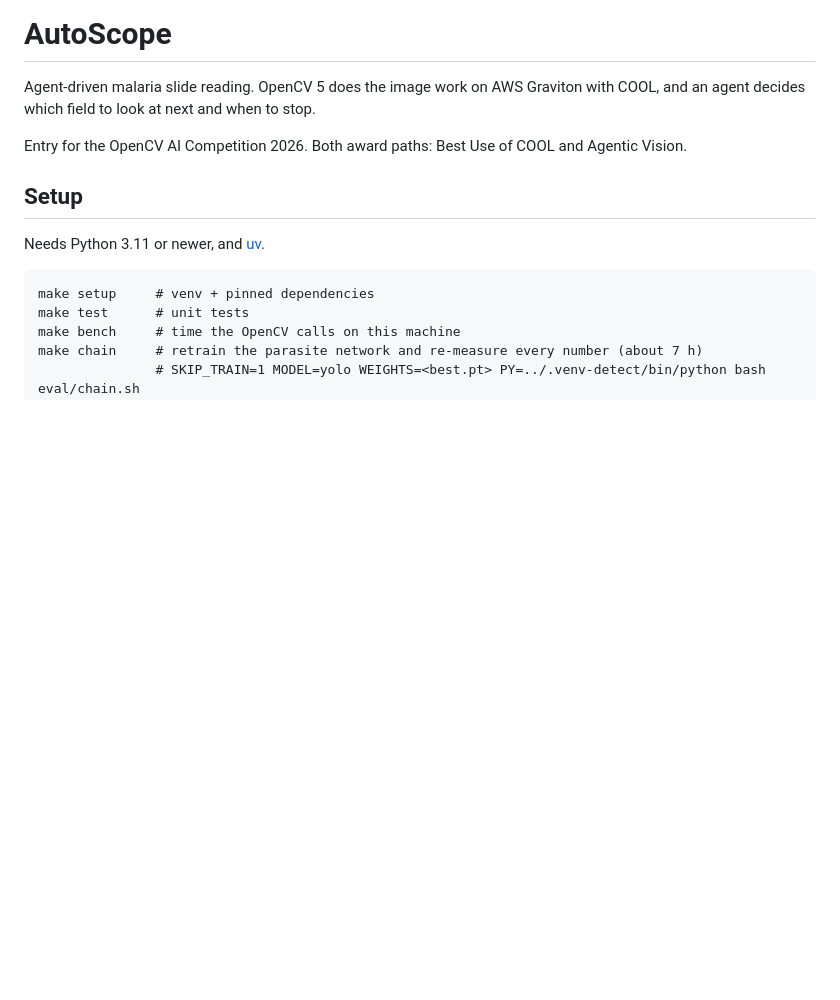
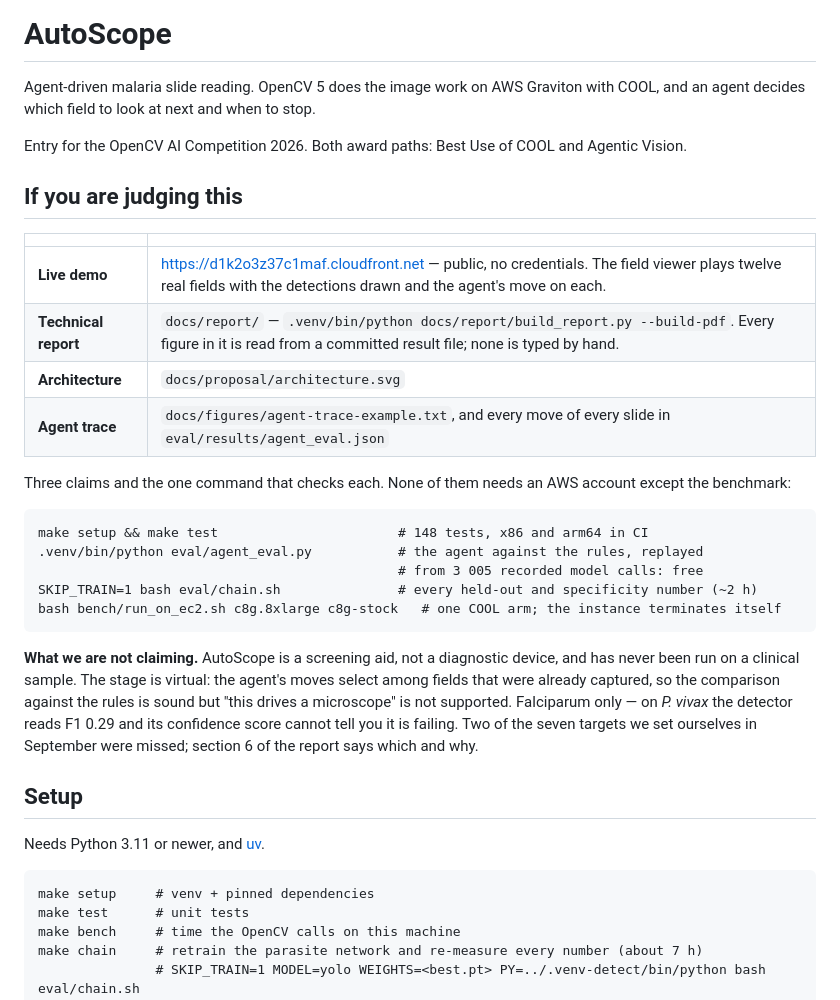
Before and after one commit to nguefackuriel/autoscope-opencv, a Markdown page: README.md, the part around the change. Rendered like a GitHub page; blank space fills up the shorter version.

````diff
--- a/README.md
+++ b/README.md
@@ -5,6 +5,34 @@ with COOL, and an agent decides which field to look at next and when to stop.
 
 Entry for the OpenCV AI Competition 2026. Both award paths: Best Use of COOL and
 Agentic Vision.
+
+## If you are judging this
+
+| | |
+|---|---|
+| **Live demo** | <https://d1k2o3z37c1maf.cloudfront.net> — public, no credentials. The field viewer plays twelve real fields with the detections drawn and the agent's move on each. |
+| **Technical report** | `docs/report/` — `.venv/bin/python docs/report/build_report.py --build-pdf`. Every figure in it is read from a committed result file; none is typed by hand. |
+| **Architecture** | `docs/proposal/architecture.svg` |
+| **Agent trace** | `docs/figures/agent-trace-example.txt`, and every move of every slide in `eval/results/agent_eval.json` |
+
+Three claims and the one command that checks each. None of them needs an AWS
+account except the benchmark:
+
+```
+make setup && make test                       # 148 tests, x86 and arm64 in CI
+.venv/bin/python eval/agent_eval.py           # the agent against the rules, replayed
+                                              # from 3 005 recorded model calls: free
+SKIP_TRAIN=1 bash eval/chain.sh               # every held-out and specificity number (~2 h)
+bash bench/run_on_ec2.sh c8g.8xlarge c8g-stock   # one COOL arm; the instance terminates itself
+```
+
+**What we are not claiming.** AutoScope is a screening aid, not a diagnostic
+device, and has never been run on a clinical sample. The stage is virtual: the
+agent's moves select among fields that were already captured, so the comparison
+against the rules is sound but "this drives a microscope" is not supported.
+Falciparum only — on *P. vivax* the detector reads F1 0.29 and its confidence
+score cannot tell you it is failing. Two of the seven targets we set ourselves
+in September were missed; section 6 of the report says which and why.
 
 ## Setup
 
````
Also changed, not shown: docs/video-script.md (+13 -5 lines).
